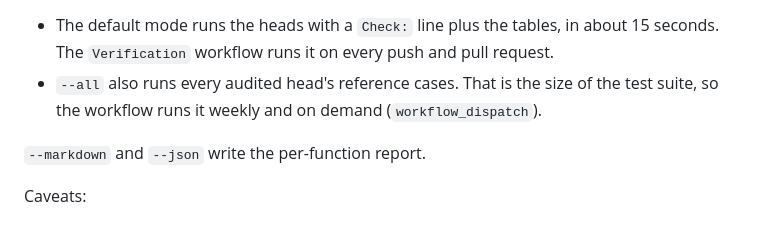
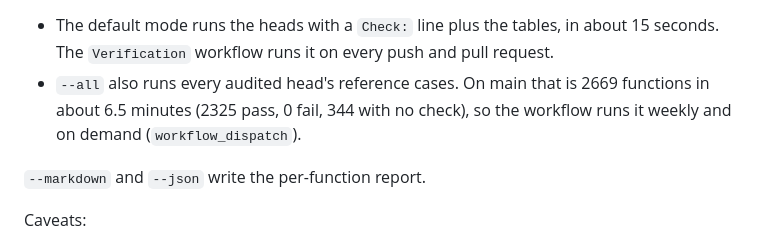
Before and after one commit to DarrenEdwards111/MikoshiLang, a Markdown page: docs/verification.md, the part around the change. Drawn GitHub-style.

Commit message:
docs/verification.md: --all timing and summary

```diff
--- a/docs/verification.md
+++ b/docs/verification.md
@@ -70,7 +70,7 @@ Each function gets one status: `pass`, `fail`, `not exercised` (it states a chec
 
 * The default mode runs the heads with a `Check:` line plus the tables, in about 15 seconds. The `Verification`
   workflow runs it on every push and pull request.
-* `--all` also runs every audited head's reference cases. That is the size of the test suite, so the workflow
+* `--all` also runs every audited head's reference cases. On main that is 2669 functions in about 6.5 minutes (2325 pass, 0 fail, 344 with no check), so the workflow
   runs it weekly and on demand (`workflow_dispatch`).
 
 `--markdown` and `--json` write the per-function report.
```
